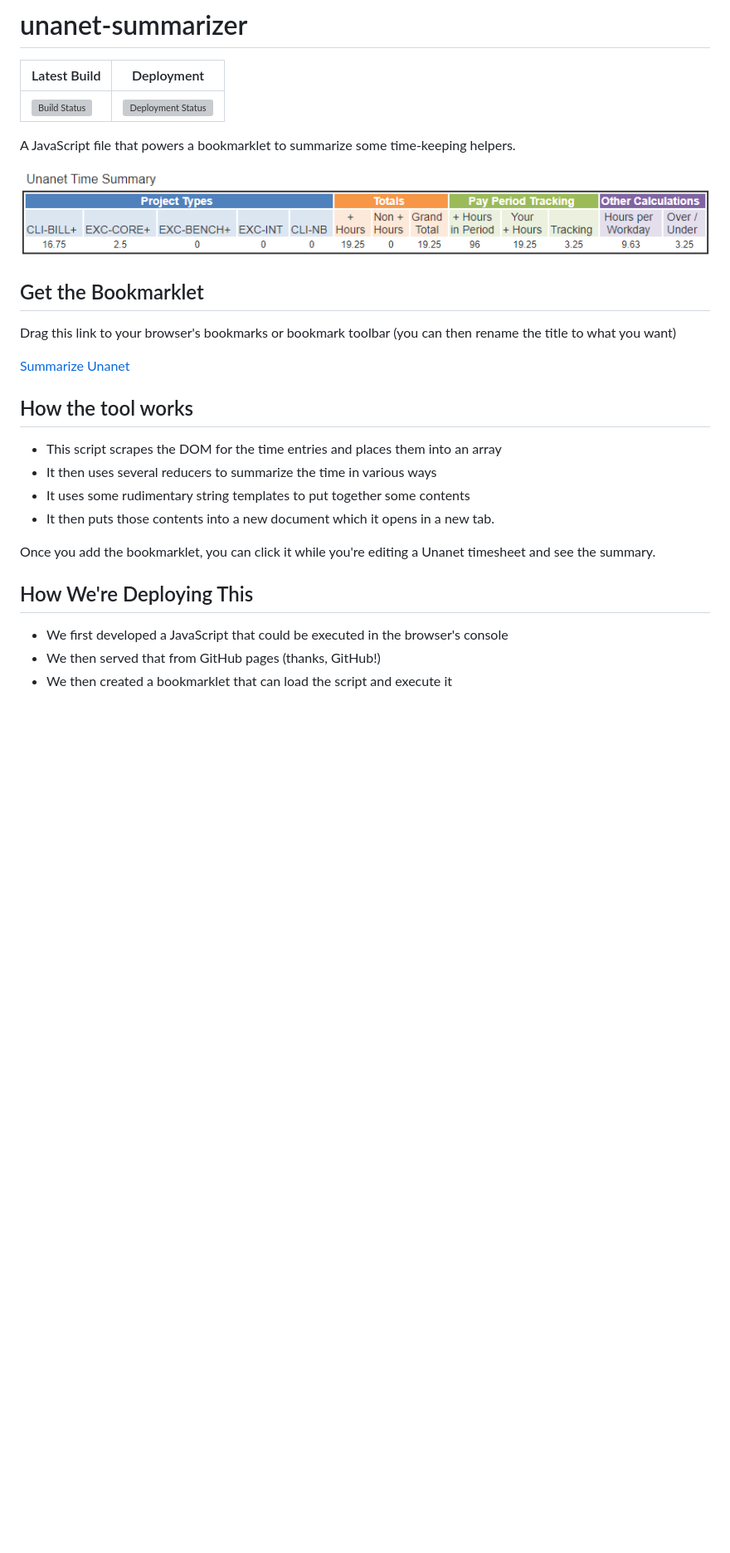
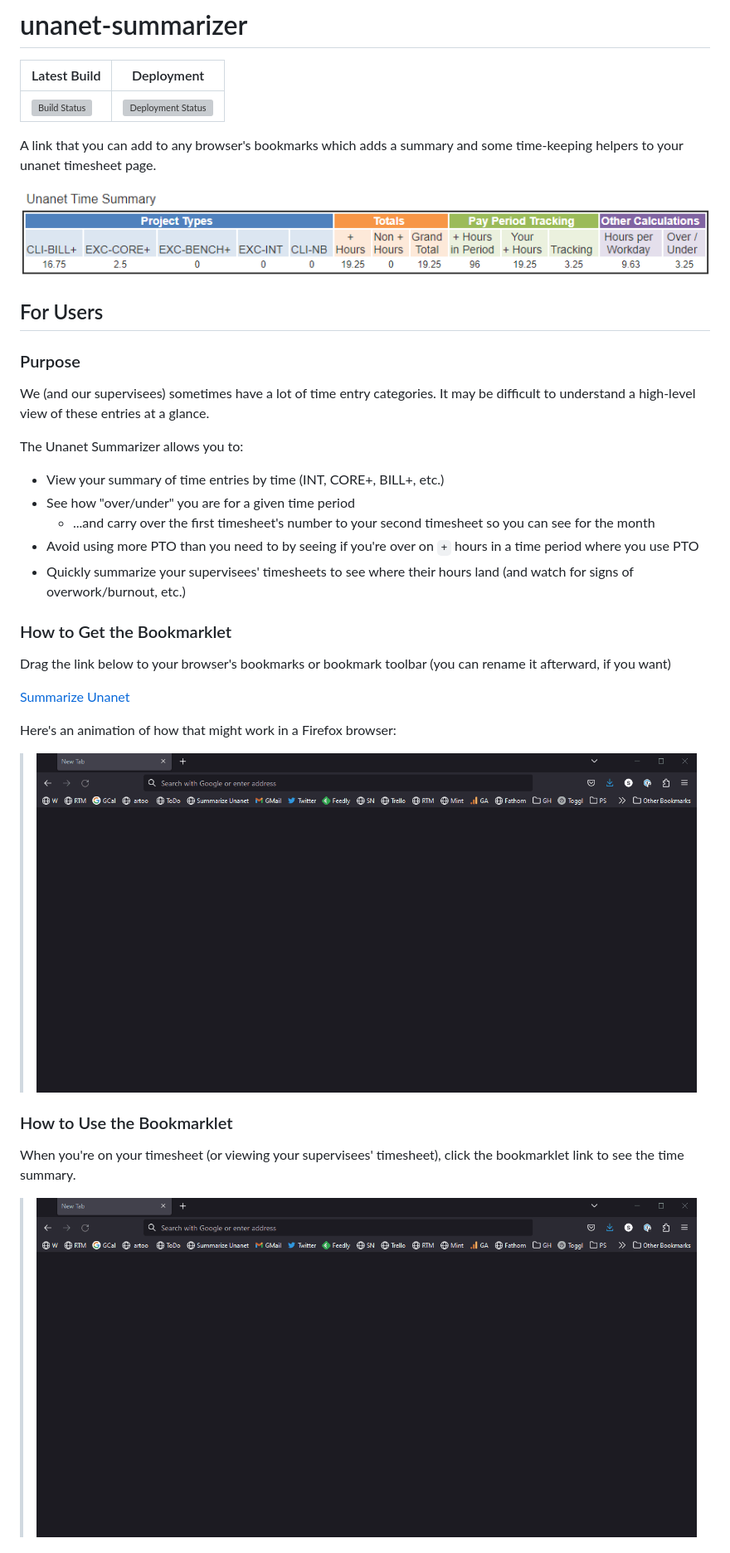
Before and after one commit to excellalabs/unanet-summarizer, a Markdown page: README.md, the part around the change printed below. Shown: that part at 83% size. Rendered like a GitHub page; pictures changed too: images/demo_adding-bookmarklet.gif (added); blank space fills up the shorter version; grey boxes are pictures that could not be loaded.

```diff
--- a/README.md
+++ b/README.md
@@ -4,28 +4,37 @@
 | ----------------------------------------------------------------------------------------------------------------------------------------------------------------------------------------------------------------------------------------- | ----------------------------------------------------------------------------------------------------------------------------------------------------------------------------------------------------------- |
 | [![Build Status](https://dev.azure.com/excellaco/unanet-summarizer/_apis/build/status/excellalabs.unanet-summarizer?branchName=master)](https://dev.azure.com/excellaco/unanet-summarizer/_build/latest?definitionId=5&branchName=master) | [![Deployment Status](https://vsrm.dev.azure.com/excellaco/_apis/public/Release/badge/ab42bd87-c4a4-44b8-9bcc-02ab7408d6c0/1/1)](https://dev.azure.com/excellaco/unanet-summarizer/_release?definitionId=1) |
 
-A JavaScript file that powers a bookmarklet to summarize some time-keeping helpers.
+A link that you can add to any browser's bookmarks which adds a summary and some time-keeping helpers to your unanet timesheet page.
 
 ![screenshot of the tool in action](bookmarklet/summarizer-screenshot.png)
 
-## Get the Bookmarklet
+## For Users
 
-Drag this link to your browser's bookmarks or bookmark toolbar (you can then rename the title to what you want)
+### Purpose
+
+We (and our supervisees) sometimes have a lot of time entry categories. It may be difficult to understand a high-level view of these entries at a glance.
+
+The Unanet Summarizer allows you to:
+
+* View your summary of time entries by time (INT, CORE+, BILL+, etc.)
+* See how "over/under" you are for a given time period
+  * ...and carry over the first timesheet's number to your second timesheet so you can see for the month
+* Avoid using more PTO than you need to by seeing if you're over on `+` hours in a time period where you use PTO
+* Quickly summarize your supervisees' timesheets to see where their hours land (and watch for signs of overwork/burnout, etc.)
+
+### How to Get the Bookmarklet
+
+Drag the link below to your browser's bookmarks or bookmark toolbar (you can rename it afterward, if you want)
 
 <a href="javascript:(function(){ var onload=function(){ window.summarizeUnanetTime(); }; if(!window.summarizeUnanetTime){var s=document.createElement('script');s.src='https://excellalabs.github.io/unanet-summarizer/unanet-summarizer.js';s.onload=onload;document.body.appendChild(s)} else { onload(); } })();">Summarize Unanet</a>
 
-## How the tool works
+Here's an animation of how that might work in a Firefox browser:
 
-- This script scrapes the DOM for the time entries and places them into an array
-- It then uses several reducers to summarize the time in various ways
-- It uses some rudimentary string templates to put together some contents
-- It then puts those contents into a new document which it opens in a new tab.
+> ![Demo of dragging the link to bookmarks](images/demo_adding-bookmarklet.gif)
 
-Once you add the bookmarklet, you can click it while you're editing a Unanet timesheet and see the summary.
+### How to Use the Bookmarklet
 
-## How We're Deploying This
+When you're on your timesheet (or viewing your supervisees' timesheet), click the bookmarklet link to see the time summary.
 
-- We first developed a JavaScript that could be executed in the browser's console
-- We then served that from GitHub pages (thanks, GitHub!)
-- We then created a bookmarklet that can load the script and execute it
+> ![Demo of using the bookmarklet on a timesheet](images/demo_adding-bookmarklet.gif)
 
```
Also changed, not shown: other parts of README.md (+46 -16 lines), 2 other files.
